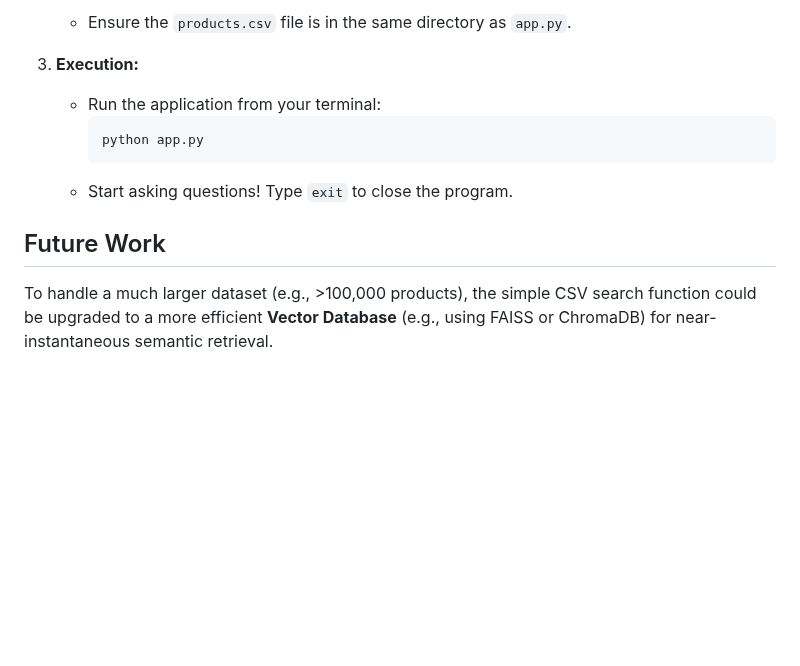
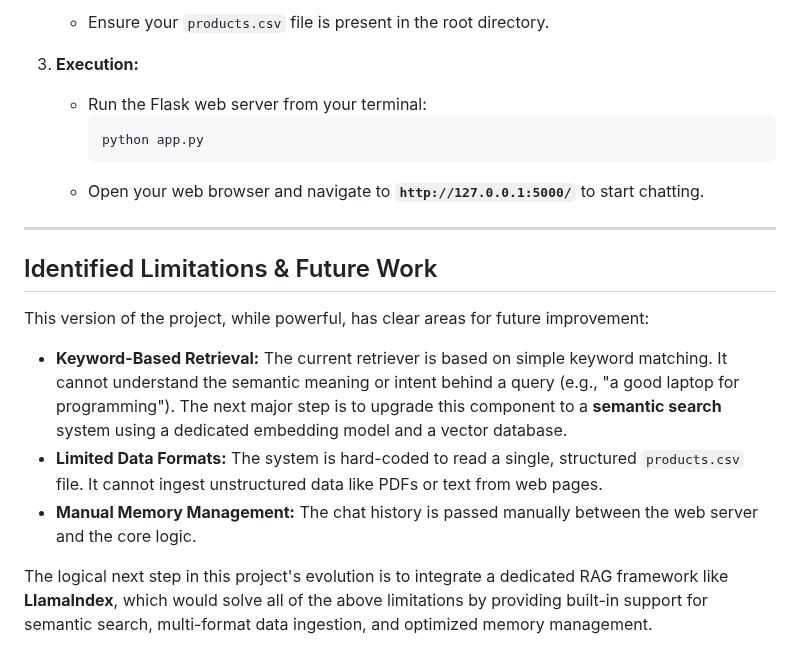
Before and after one commit to Amir-Sa02/ollama-rag-q-and-a-bot, a Markdown page: README.md, the part around one of its changes. GitHub-like rendering; blank space fills up the shorter version.

````diff
--- a/README.md
+++ b/README.md
@@ -52,13 +60,21 @@ The final system consists of three main components running locally:
         ```
-    * Ensure the `products.csv` file is in the same directory as `app.py`.
+    * Ensure your `products.csv` file is present in the root directory.
 
 3.  **Execution:**
-    * Run the application from your terminal:
+    * Run the Flask web server from your terminal:
         ```bash
         python app.py
         ```
-    * Start asking questions! Type `exit` to close the program.
+    * Open your web browser and navigate to **`http://127.0.0.1:5000/`** to start chatting.
 
-## Future Work
+---
 
-To handle a much larger dataset (e.g., >100,000 products), the simple CSV search function could be upgraded to a more efficient **Vector Database** (e.g., using FAISS or ChromaDB) for near-instantaneous semantic retrieval.
+## Identified Limitations & Future Work
+
+This version of the project, while powerful, has clear areas for future improvement:
+
+* **Keyword-Based Retrieval:** The current retriever is based on simple keyword matching. It cannot understand the semantic meaning or intent behind a query (e.g., "a good laptop for programming"). The next major step is to upgrade this component to a **semantic search** system using a dedicated embedding model and a vector database.
+* **Limited Data Formats:** The system is hard-coded to read a single, structured `products.csv` file. It cannot ingest unstructured data like PDFs or text from web pages.
+* **Manual Memory Management:** The chat history is passed manually between the web server and the core logic.
+
+The logical next step in this project's evolution is to integrate a dedicated RAG framework like **LlamaIndex**, which would solve all of the above limitations by providing built-in support for semantic search, multi-format data ingestion, and optimized memory management.
````
Also changed, not shown: other parts of README.md (+36 -28 lines).
